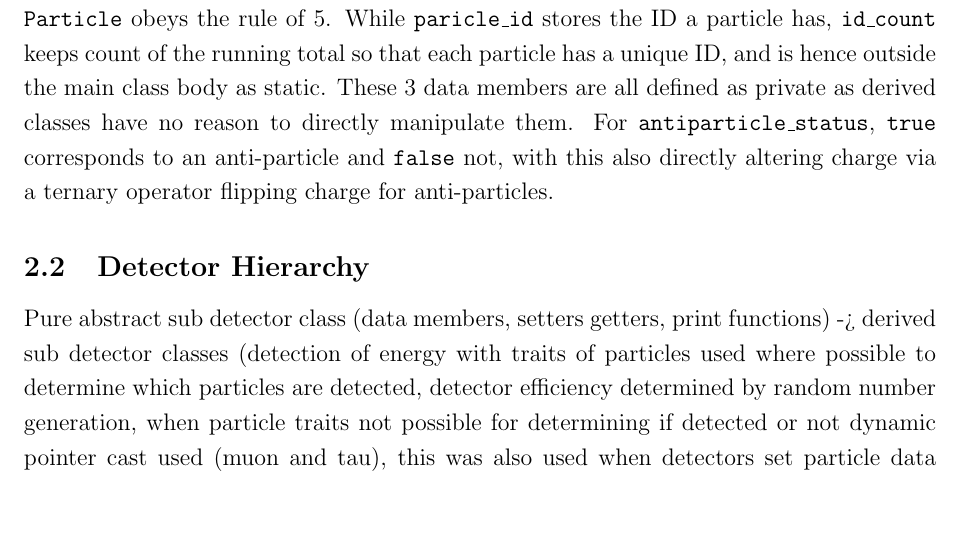
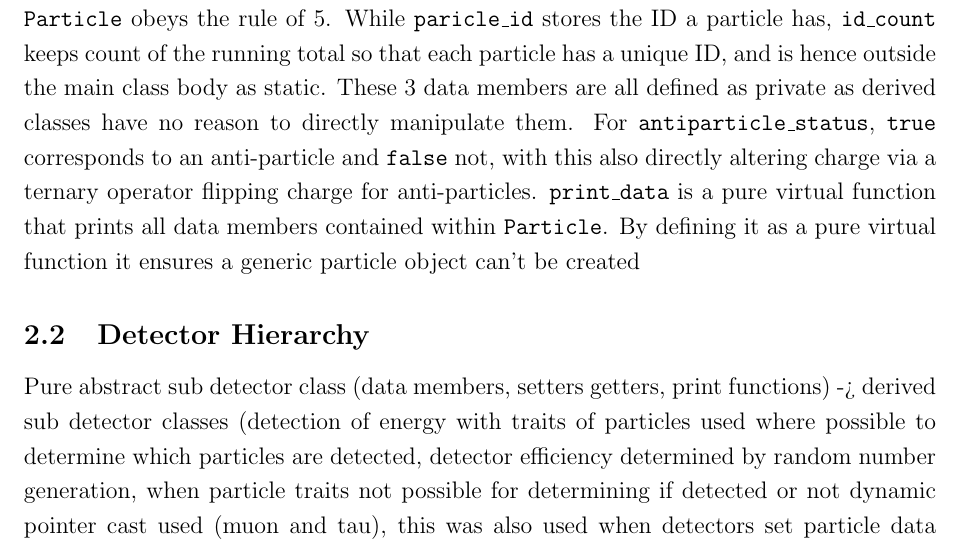
Before and after one commit to jonnie78/Project-Report, a LaTeX document (Project Report.tex): part of page 3 of 5, cut so that both start at the same text, the shorter picture padded with empty space. Compiled offline with pdfLaTeX.

Commit message:
remainder of particle base class details

```diff
--- a/Project Report.tex
+++ b/Project Report.tex
@@ -69,7 +69,7 @@ This inheritance structure was followed as it allows for shared data to be encap
 
 \subsection{Particle Hierarchy}
 
-At the top of the particle hierarchy is the abstract \texttt{Particle} class, with it's data members and function shown in Figure 1. \texttt{four\_momentum} is defined as \texttt{unique\_ptr<FourMomentum>}, where \texttt{FourMomentum} is an object comprising of 4 doubles (E, px, py, pz) with getters and setters for all. The \texttt{FourMomentum} object also validates E such that its greater than 0, throwing an error message if it is, with px, py and pz able to be any value. An error is also thrown if E is less than \texttt{rest\_mass}, with this implemented in \texttt{Particle}'s parameterised constructor. A \texttt{unique\_ptr} was used as a particle's four momentum is deemed to be unique to itself and unable to be shared between particles. Due to following this structure, \texttt{Particle} obeys the rule of 5. While \texttt{paricle\_id} stores the ID a particle has, \texttt{id\_count} keeps count of the running total so that each particle has a unique ID, and is hence outside the main class body as static. These 3 data members are all defined as private as derived classes have no reason to directly manipulate them. For \texttt{antiparticle\_status}, \texttt{true} corresponds to an anti-particle and \texttt{false} not, with this also directly altering charge via a ternary operator flipping charge for anti-particles.
+At the top of the particle hierarchy is the abstract \texttt{Particle} class, with it's data members and function shown in Figure 1. \texttt{four\_momentum} is defined as \texttt{unique\_ptr<FourMomentum>}, where \texttt{FourMomentum} is an object comprising of 4 doubles (E, px, py, pz) with getters and setters for all. The \texttt{FourMomentum} object also validates E such that its greater than 0, throwing an error message if it is, with px, py and pz able to be any value. An error is also thrown if E is less than \texttt{rest\_mass}, with this implemented in \texttt{Particle}'s parameterised constructor. A \texttt{unique\_ptr} was used as a particle's four momentum is deemed to be unique to itself and unable to be shared between particles. Due to following this structure, \texttt{Particle} obeys the rule of 5. While \texttt{paricle\_id} stores the ID a particle has, \texttt{id\_count} keeps count of the running total so that each particle has a unique ID, and is hence outside the main class body as static. These 3 data members are all defined as private as derived classes have no reason to directly manipulate them. For \texttt{antiparticle\_status}, \texttt{true} corresponds to an anti-particle and \texttt{false} not, with this also directly altering charge via a ternary operator flipping charge for anti-particles. \texttt{print\_data} is a pure virtual function that prints all data members contained within \texttt{Particle}. By defining it as a pure virtual function it ensures a generic particle object can't be created
 %Pure abstract particle class (a generic particle object cant be created, follows rule of 5 due to having smart ptr to 4-momentum (enforces particle ownership of its 4 momentum), setters and getters for certain members and virtual print function, static ID counter) -> lepton, hadron and photon classes (lepton and hadron objects can be created which is a slight limitation, defines new members and has print function, photon class is stand alone in second tier as isnt a lepton or hadron) -> individual particle classes (specific data members, validation, how some of these members are assigned (relevant sub-detectors), helper functions). all derived classes follow rule of 0 as no manual memory handeling. all particle masses, and charges (bar pion) set in constructor
 
 \subsection{Detector Hierarchy}
```
